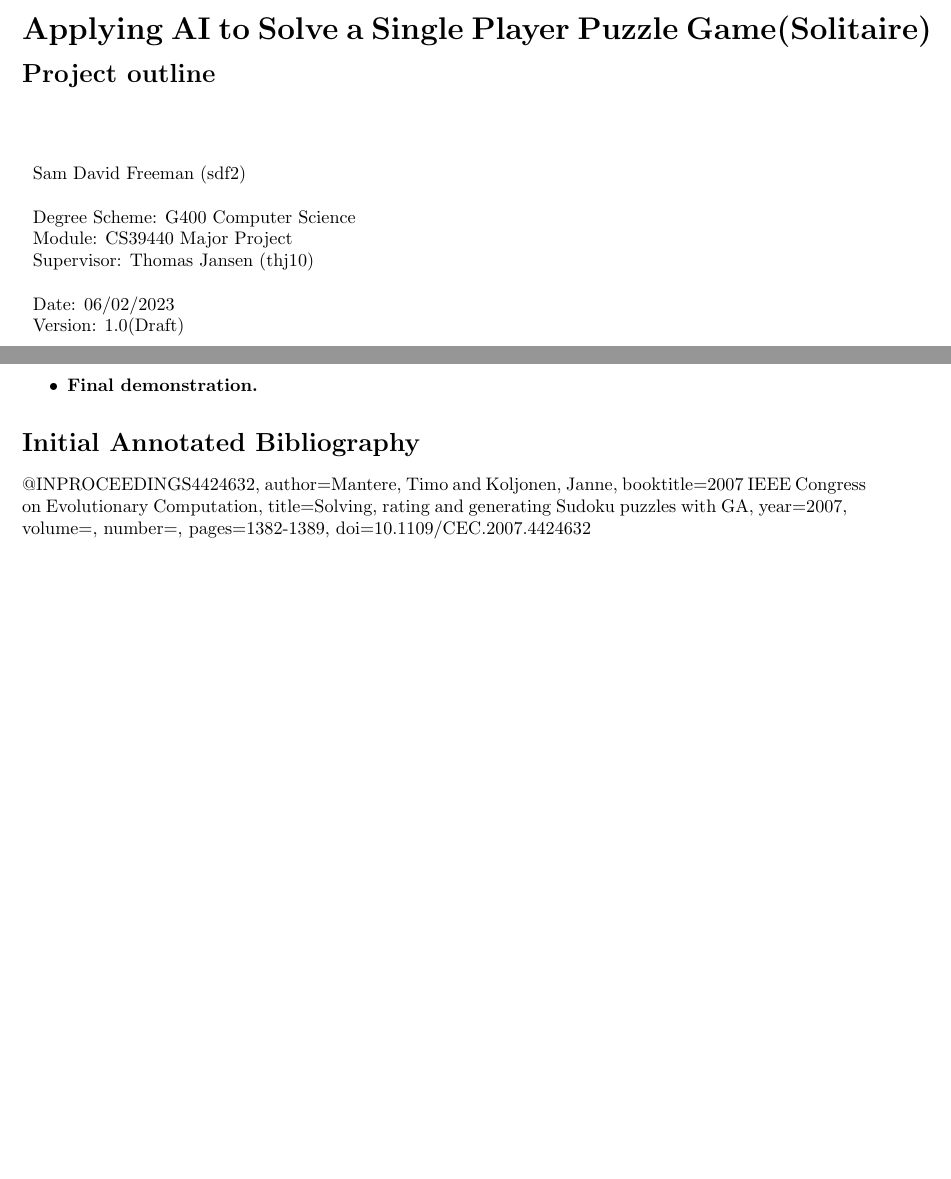
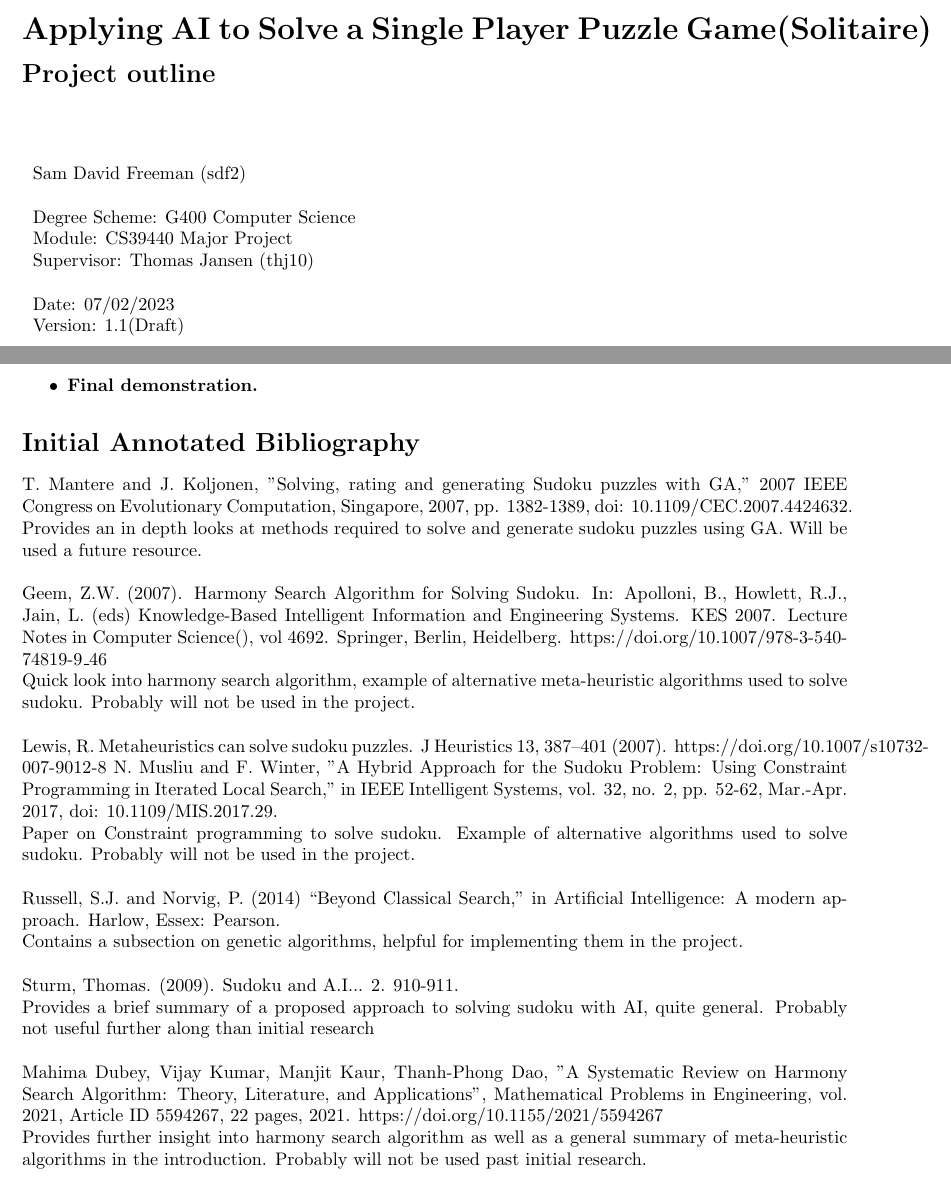
Before and after one commit to sfreeman218/MMP_Sudoku, a LaTeX document (Documentation/WIPs/Project_Outline/sdf2_ProjectOutline.tex): two parts of pages 1 and 3 of 3, joined at a grey line, cut so that both start at the same text, the shorter picture padded with empty space. Compiled offline with pdfLaTeX.

Commit message:
Updated project outline v1.1
Added researched material to the references

```diff
--- a/Documentation/WIPs/Project_Outline/sdf2_ProjectOutline.tex
+++ b/Documentation/WIPs/Project_Outline/sdf2_ProjectOutline.tex
@@ -28,8 +28,8 @@
 					Module: CS39440 Major Project    \\
 					Supervisor: Thomas Jansen (thj10)    \\
 					                          \\
-					Date: 06/02/2023               \\
-					Version: 1.0(Draft)
+					Date: 07/02/2023               \\
+					Version: 1.1(Draft)
 				\end{tabular}
 			\end{table}
 		\end{center}
@@ -63,14 +63,13 @@ The project will use the idea of kanban boards, to monitor and track the progres
 \end{itemize}
 
 \section*{Initial Annotated Bibliography}
-@INPROCEEDINGS{4424632,
-	author={Mantere, Timo and Koljonen, Janne},
-	booktitle={2007 IEEE Congress on Evolutionary Computation},
-	title={Solving, rating and generating Sudoku puzzles with GA},
-	year={2007},
-	volume={},
-	number={},
-	pages={1382-1389},
-	doi={10.1109/CEC.2007.4424632}}\\
+T. Mantere and J. Koljonen, "Solving, rating and generating Sudoku puzzles with GA," 2007 IEEE Congress on Evolutionary Computation, Singapore, 2007, pp. 1382-1389, doi: 10.1109/CEC.2007.4424632. \\Provides an in depth looks at methods required to solve and generate sudoku puzzles using GA. Will be used a future resource.  \\ \\
+Geem, Z.W. (2007). Harmony Search Algorithm for Solving Sudoku. In: Apolloni, B., Howlett, R.J., Jain, L. (eds) Knowledge-Based Intelligent Information and Engineering Systems. KES 2007. Lecture Notes in Computer Science(), vol 4692. Springer, Berlin, Heidelberg. https://doi.org/10.1007/978-3-540-74819-9\_46  \\Quick look into harmony search algorithm, example of alternative meta-heuristic algorithms used to solve sudoku. Probably will not be used in the project. \\ \\
+Lewis, R. Metaheuristics can solve sudoku puzzles. J Heuristics 13, 387–401 (2007). https://doi.org/10.1007/s10732-007-9012-8
+N. Musliu and F. Winter, "A Hybrid Approach for the Sudoku Problem: Using Constraint Programming in Iterated Local Search," in IEEE Intelligent Systems, vol. 32, no. 2, pp. 52-62, Mar.-Apr. 2017, doi: 10.1109/MIS.2017.29. \\Paper on Constraint programming to solve sudoku. Example of alternative algorithms used to solve sudoku. Probably will not be used in the project. \\ \\
+Russell, S.J. and Norvig, P. (2014) “Beyond Classical Search,” in Artificial Intelligence: A modern approach. Harlow, Essex: Pearson. \\ Contains a subsection on genetic algorithms, helpful for implementing them in the project. \\ \\
+Sturm, Thomas. (2009). Sudoku and A.I... 2. 910-911. \\ Provides a brief summary of a proposed approach to solving sudoku with AI, quite general. Probably not useful further along than initial research \\ \\
+Mahima Dubey, Vijay Kumar, Manjit Kaur, Thanh-Phong Dao, "A Systematic Review on Harmony Search Algorithm: Theory, Literature, and Applications", Mathematical Problems in Engineering, vol. 2021, Article ID 5594267, 22 pages, 2021. https://doi.org/10.1155/2021/5594267 \\ Provides further insight into harmony search algorithm as well as a general summary of meta-heuristic algorithms in the introduction. Probably will not be used past initial research.
+
 
 \end{document}
```
Also changed, not shown: Documentation/WIPs/Project_Outline/sdf2_ProjectOutline.pdf, 2 other files.
